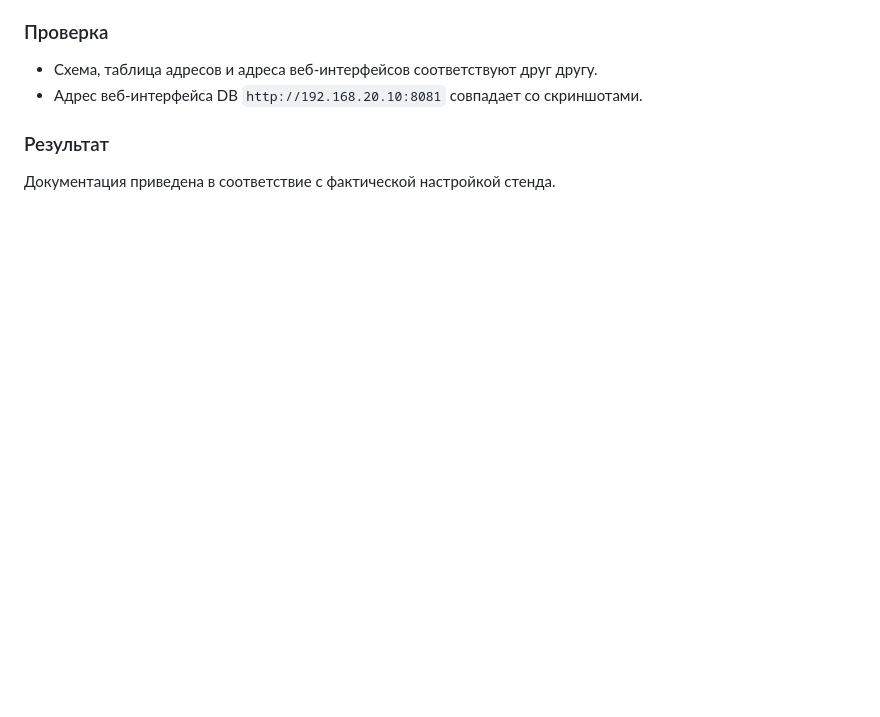
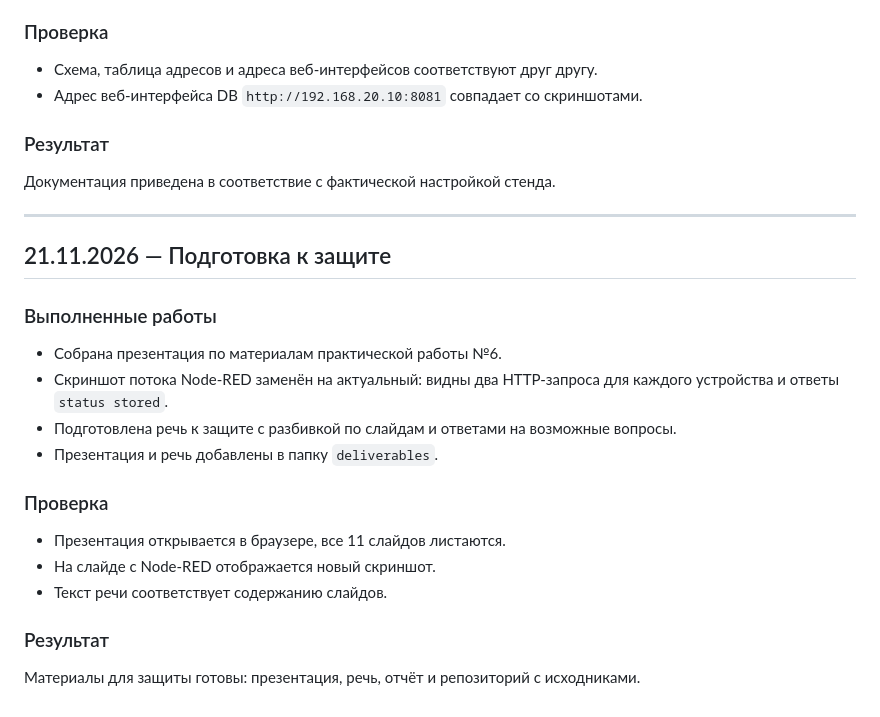
Before and after one commit to arseniy903/smart-office, a Markdown page: journal.md, the part around the change. GitHub-like rendering; blank space fills up the shorter version.

```diff
--- a/journal.md
+++ b/journal.md
@@ -73,3 +73,24 @@
 ### Результат
 
 Документация приведена в соответствие с фактической настройкой стенда.
+
+---
+
+## 21.11.2026 — Подготовка к защите
+
+### Выполненные работы
+
+- Собрана презентация по материалам практической работы №6.
+- Скриншот потока Node-RED заменён на актуальный: видны два HTTP-запроса для каждого устройства и ответы `status stored`.
+- Подготовлена речь к защите с разбивкой по слайдам и ответами на возможные вопросы.
+- Презентация и речь добавлены в папку `deliverables`.
+
+### Проверка
+
+- Презентация открывается в браузере, все 11 слайдов листаются.
+- На слайде с Node-RED отображается новый скриншот.
+- Текст речи соответствует содержанию слайдов.
+
+### Результат
+
+Материалы для защиты готовы: презентация, речь, отчёт и репозиторий с исходниками.
```
Also changed, not shown: README.md (+9 -1 lines), deliverables/Речь_к_защите.md (added, +75 -0 lines), docs/task_6/node_red_flow.png, 2 other files.
